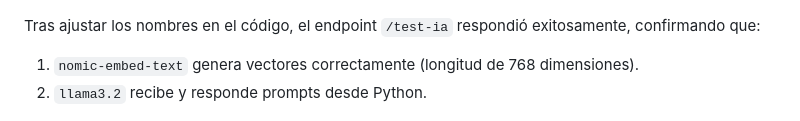
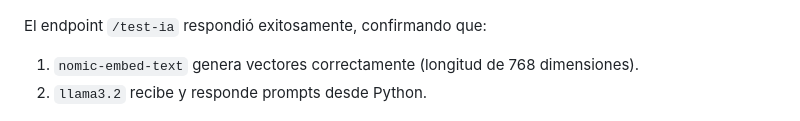
Before and after one commit to SaraAM06/DP-800-Project, a Markdown page: memoria_proyecto_dp_800_fase_1.md, the part around the change. Rendered like a GitHub page.

Commit message:
Fix formatting and clarify endpoint response

```diff
--- a/memoria_proyecto_dp_800_fase_1.md
+++ b/memoria_proyecto_dp_800_fase_1.md
@@ -169,7 +169,7 @@ Se instaló la librería oficial de Python (`pip install ollama`).
 
 ![Instalación de la librería Ollama](capturas/ollama_descarga_3.png)
 
-Tras ajustar los nombres en el código, el endpoint `/test-ia` respondió exitosamente, confirmando que:
+El endpoint `/test-ia` respondió exitosamente, confirmando que:
 1. `nomic-embed-text` genera vectores correctamente (longitud de 768 dimensiones).
 2. `llama3.2` recibe y responde prompts desde Python.
 
```
